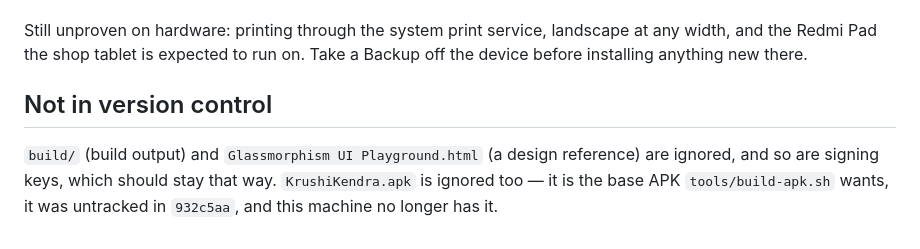
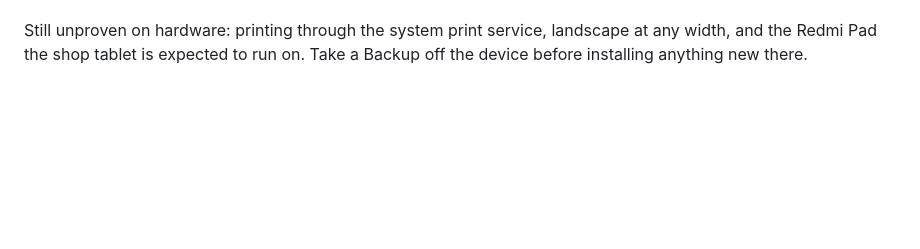
Before and after one commit to Ajay5624/krushikendra-app, a Markdown page: README.md, the part around the change. Rendered like a GitHub page; blank space fills up the shorter version.

```diff
--- a/README.md
+++ b/README.md
@@ -192,10 +192,3 @@ the low-stock alert are still ~34dp tall.
 Still unproven on hardware: printing through the system print service, landscape at
 any width, and the Redmi Pad the shop tablet is expected to run on. Take a Backup
 off the device before installing anything new there.
-
-## Not in version control
-
-`build/` (build output) and `Glassmorphism UI Playground.html` (a design
-reference) are ignored, and so are signing keys, which should stay that way.
-`KrushiKendra.apk` is ignored too — it is the base APK `tools/build-apk.sh` wants,
-it was untracked in `932c5aa`, and this machine no longer has it.
```
